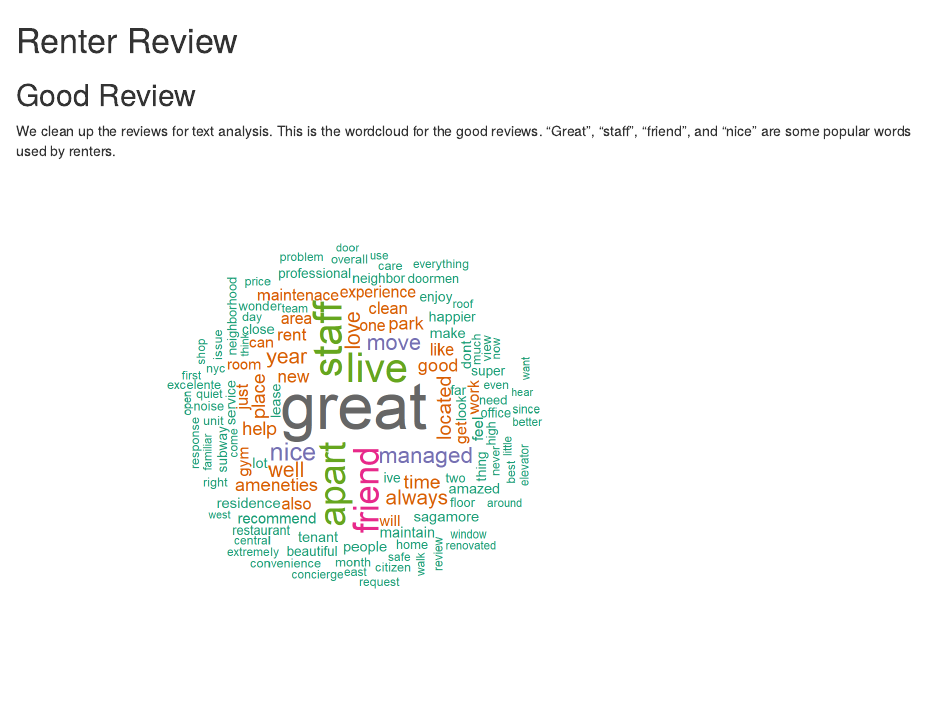
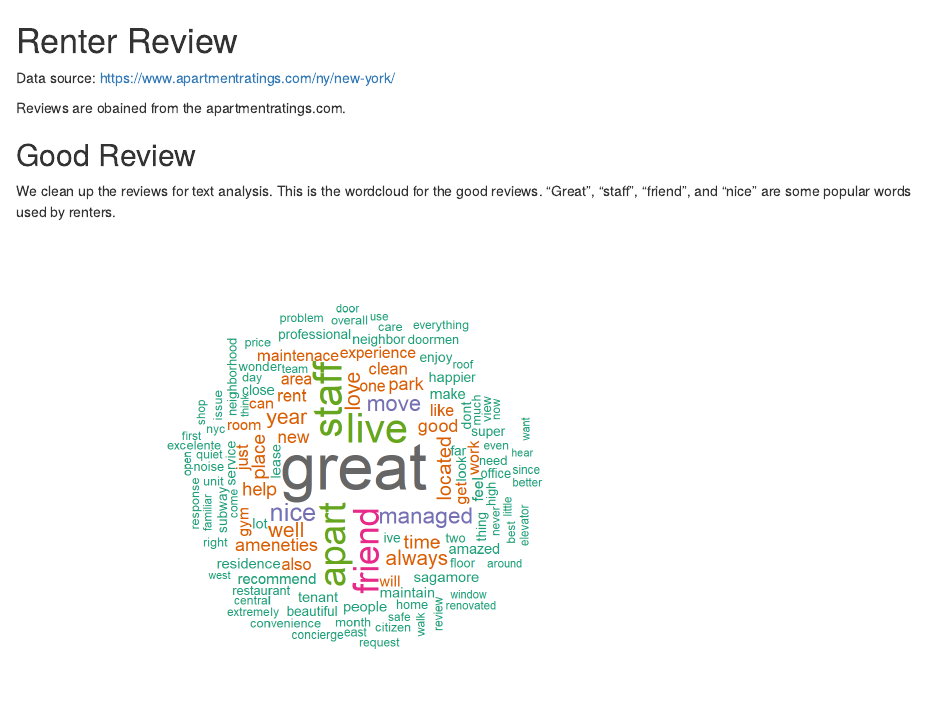
Before and after one commit to QMSS-G5063-2020/Group_E_NYCRental, an R Markdown document (DV_GP_RR.Rmd): the page in a window 1100 px wide, from its top. The pictures show the output file DV_GP_RR.html that the author committed with the source, opened offline.

Commit message:
update Review

````diff
--- a/DV_GP_RR.Rmd
+++ b/DV_GP_RR.Rmd
@@ -4,6 +4,11 @@ knitr::opts_chunk$set(echo = FALSE)
 ```
 
 # Renter Review
+
+
+Data source: https://www.apartmentratings.com/ny/new-york/
+
+Reviews are obained from the apartmentratings.com.
 
 
 ```{r, message=FALSE, cache=TRUE, warning=FALSE}
````
Also changed, not shown: DV_GP_RR.html, 1 other file.
